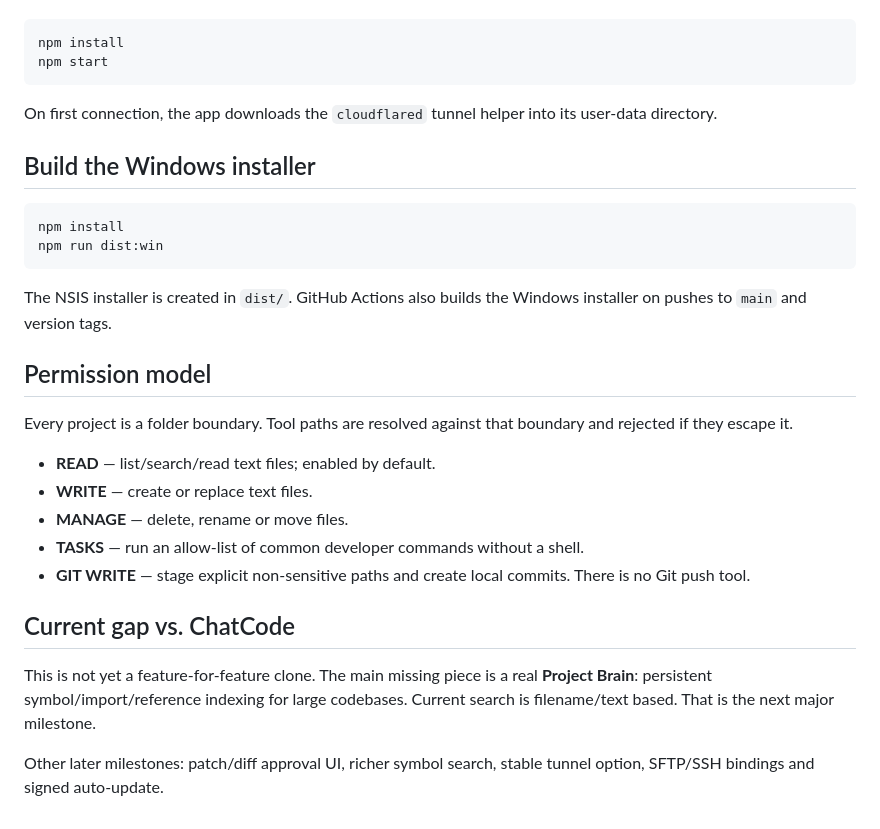
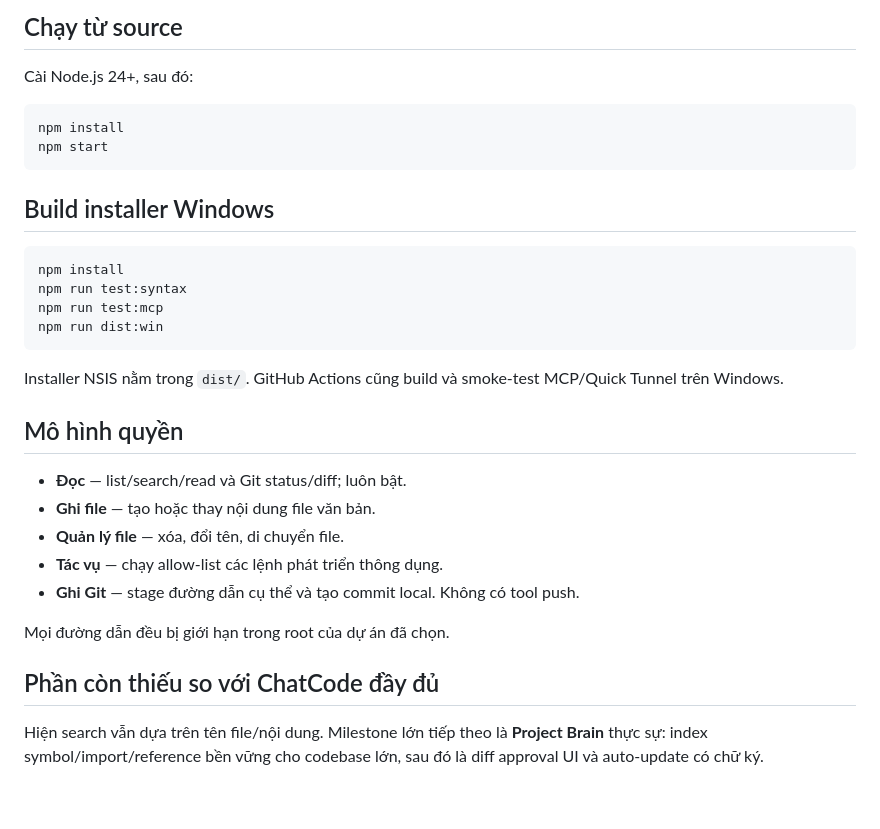
Before and after one commit to LuongVanDuy/chatcode, a Markdown page: README.md, the part around one of its changes. Rendered like a GitHub page.

````diff
--- a/README.md
+++ b/README.md
@@ -45,32 +73,33 @@ Install Node.js 24+, then:
+## Chạy từ source
+
+Cài Node.js 24+, sau đó:
 
 ```powershell
 npm install
 npm start
 ```
 
-On first connection, the app downloads the `cloudflared` tunnel helper into its user-data directory.
-
-## Build the Windows installer
+## Build installer Windows
 
 ```powershell
 npm install
+npm run test:syntax
+npm run test:mcp
 npm run dist:win
 ```
 
-The NSIS installer is created in `dist/`. GitHub Actions also builds the Windows installer on pushes to `main` and version tags.
+Installer NSIS nằm trong `dist/`. GitHub Actions cũng build và smoke-test MCP/Quick Tunnel trên Windows.
 
-## Permission model
+## Mô hình quyền
 
-Every project is a folder boundary. Tool paths are resolved against that boundary and rejected if they escape it.
+- **Đọc** — list/search/read và Git status/diff; luôn bật.
+- **Ghi file** — tạo hoặc thay nội dung file văn bản.
+- **Quản lý file** — xóa, đổi tên, di chuyển file.
+- **Tác vụ** — chạy allow-list các lệnh phát triển thông dụng.
+- **Ghi Git** — stage đường dẫn cụ thể và tạo commit local. Không có tool push.
 
-- **READ** — list/search/read text files; enabled by default.
-- **WRITE** — create or replace text files.
-- **MANAGE** — delete, rename or move files.
-- **TASKS** — run an allow-list of common developer commands without a shell.
-- **GIT WRITE** — stage explicit non-sensitive paths and create local commits. There is no Git push tool.
+Mọi đường dẫn đều bị giới hạn trong root của dự án đã chọn.
 
-## Current gap vs. ChatCode
+## Phần còn thiếu so với ChatCode đầy đủ
 
-This is not yet a feature-for-feature clone. The main missing piece is a real **Project Brain**: persistent symbol/import/reference indexing for large codebases. Current search is filename/text based. That is the next major milestone.
-
-Other later milestones: patch/diff approval UI, richer symbol search, stable tunnel option, SFTP/SSH bindings and signed auto-update.
+Hiện search vẫn dựa trên tên file/nội dung. Milestone lớn tiếp theo là **Project Brain** thực sự: index symbol/import/reference bền vững cho codebase lớn, sau đó là diff approval UI và auto-update có chữ ký.
````
Also changed, not shown: other parts of README.md (+61 -33 lines).
